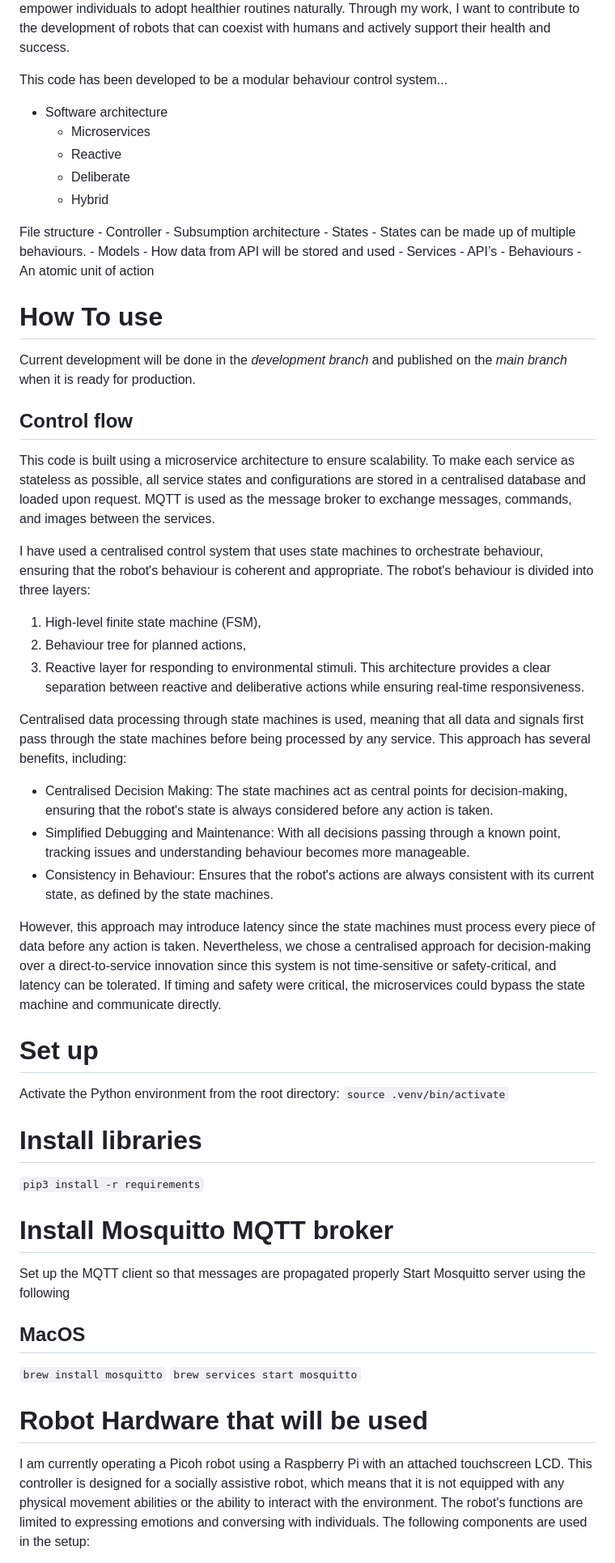
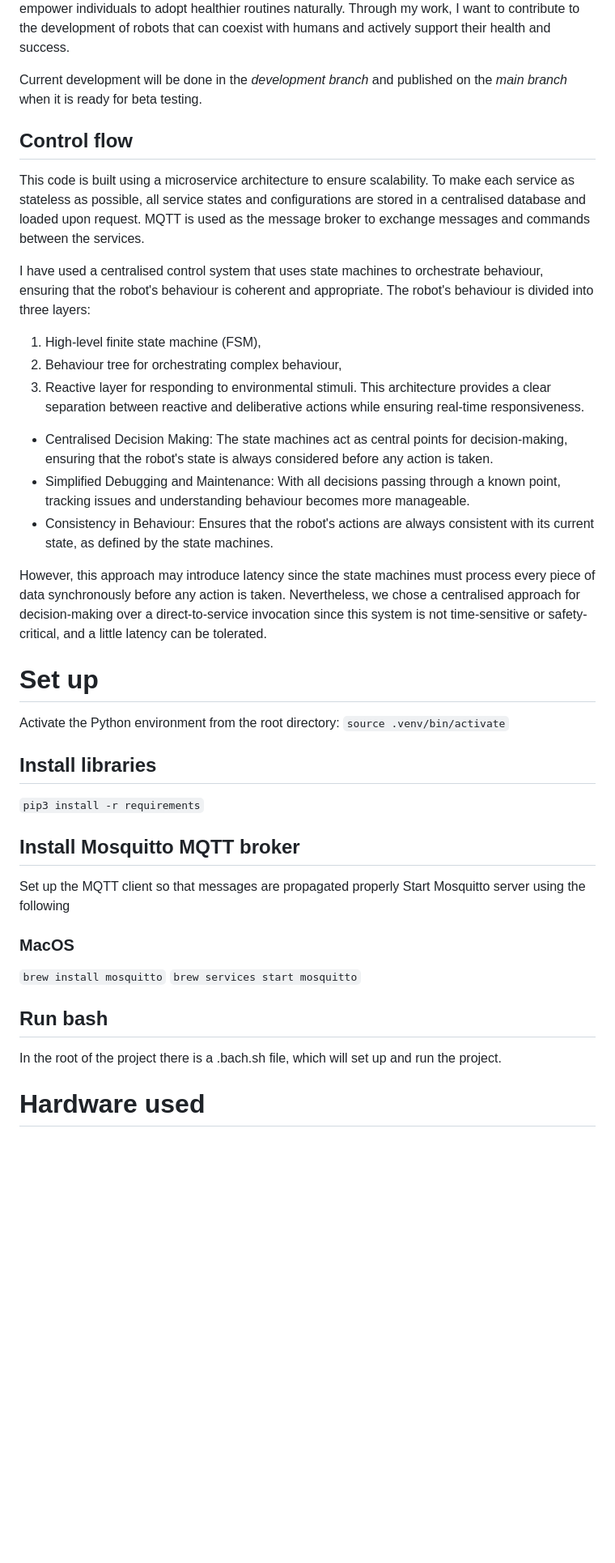
Before and after one commit to shabaj-ahmed/SAR_for_habit_formation, a Markdown page: README.md, the part around one of its changes. Shown at 81% size. Drawn GitHub-style; blank space fills up the shorter version.

Commit message:
Update README.md to clarify project setup and hardware specifications

```diff
--- a/README.md
+++ b/README.md
@@ -1,58 +1,44 @@
 This code is for developing a study in which a Socially Assistive Robot (SAR) is used to aid in fostering long-term healthy behaviours. The main focus of this study is to understand how SARs can promote healthy lifestyle choices that can improve both lifespan and health span. My research explores the psychological and behavioural effects of prolonged robot interaction and how SARs can be used to encourage positive behavioural changes. Unlike traditional methods that rely on reflective behavioural change, my research focuses on habitual behaviour modification. The aim is to empower individuals to adopt healthier routines naturally. Through my work, I want to contribute to the development of robots that can coexist with humans and actively support their health and success.
 
-This code has been developed to be a modular behaviour control system...
-
-- Software architecture
-  - Microservices
-  - Reactive
-  - Deliberate
-  - Hybrid
-
-File structure - Controller - Subsumption architecture - States - States can be made up of multiple behaviours. - Models - How data from API will be stored and used - Services - API’s - Behaviours - An atomic unit of action
-
-# How To use
-
-Current development will be done in the _development branch_ and published on the _main branch_ when it is ready for production.
+Current development will be done in the _development branch_ and published on the _main branch_ when it is ready for beta testing.
 
 ## Control flow
 
-This code is built using a microservice architecture to ensure scalability. To make each service as stateless as possible, all service states and configurations are stored in a centralised database and loaded upon request. MQTT is used as the message broker to exchange messages, commands, and images between the services.
+This code is built using a microservice architecture to ensure scalability. To make each service as stateless as possible, all service states and configurations are stored in a centralised database and loaded upon request. MQTT is used as the message broker to exchange messages and commands between the services.
 
 I have used a centralised control system that uses state machines to orchestrate behaviour, ensuring that the robot's behaviour is coherent and appropriate. The robot's behaviour is divided into three layers:
-
 1. High-level finite state machine (FSM),
-2. Behaviour tree for planned actions,
+2. Behaviour tree for orchestrating complex behaviour,
 3. Reactive layer for responding to environmental stimuli.
    This architecture provides a clear separation between reactive and deliberative actions while ensuring real-time responsiveness.
-
-Centralised data processing through state machines is used, meaning that all data and signals first pass through the state machines before being processed by any service. This approach has several benefits, including:
 
 - Centralised Decision Making: The state machines act as central points for decision-making, ensuring that the robot's state is always considered before any action is taken.
 - Simplified Debugging and Maintenance: With all decisions passing through a known point, tracking issues and understanding behaviour becomes more manageable.
 - Consistency in Behaviour: Ensures that the robot's actions are always consistent with its current state, as defined by the state machines.
 
-However, this approach may introduce latency since the state machines must process every piece of data before any action is taken. Nevertheless, we chose a centralised approach for decision-making over a direct-to-service innovation since this system is not time-sensitive or safety-critical, and latency can be tolerated. If timing and safety were critical, the microservices could bypass the state machine and communicate directly.
+However, this approach may introduce latency since the state machines must process every piece of data synchronously before any action is taken. Nevertheless, we chose a centralised approach for decision-making over a direct-to-service invocation since this system is not time-sensitive or safety-critical, and a little latency can be tolerated.
 
 # Set up
 
 Activate the Python environment from the root directory:
 `source .venv/bin/activate`
 
-# Install libraries
+## Install libraries
 
 `pip3 install -r requirements`
 
-# Install Mosquitto MQTT broker
+## Install Mosquitto MQTT broker
 
 Set up the MQTT client so that messages are propagated properly
 Start Mosquitto server using the following
 
-## MacOS
+### MacOS
 
 `brew install mosquitto`
 `brew services start mosquitto`
 
-# Robot Hardware that will be used
+## Run bash
+In the root of the project there is a .bach.sh file, which will set up and run the project.
 
-I am currently operating a Picoh robot using a Raspberry Pi with an attached touchscreen LCD. This controller is designed for a socially assistive robot, which means that it is not equipped with any physical movement abilities or the ability to interact with the environment. The robot's functions are limited to expressing emotions and conversing with individuals. The following components are used in the setup:
+# Hardware used
 
```
Also changed, not shown: other parts of README.md (+5 -16 lines).
